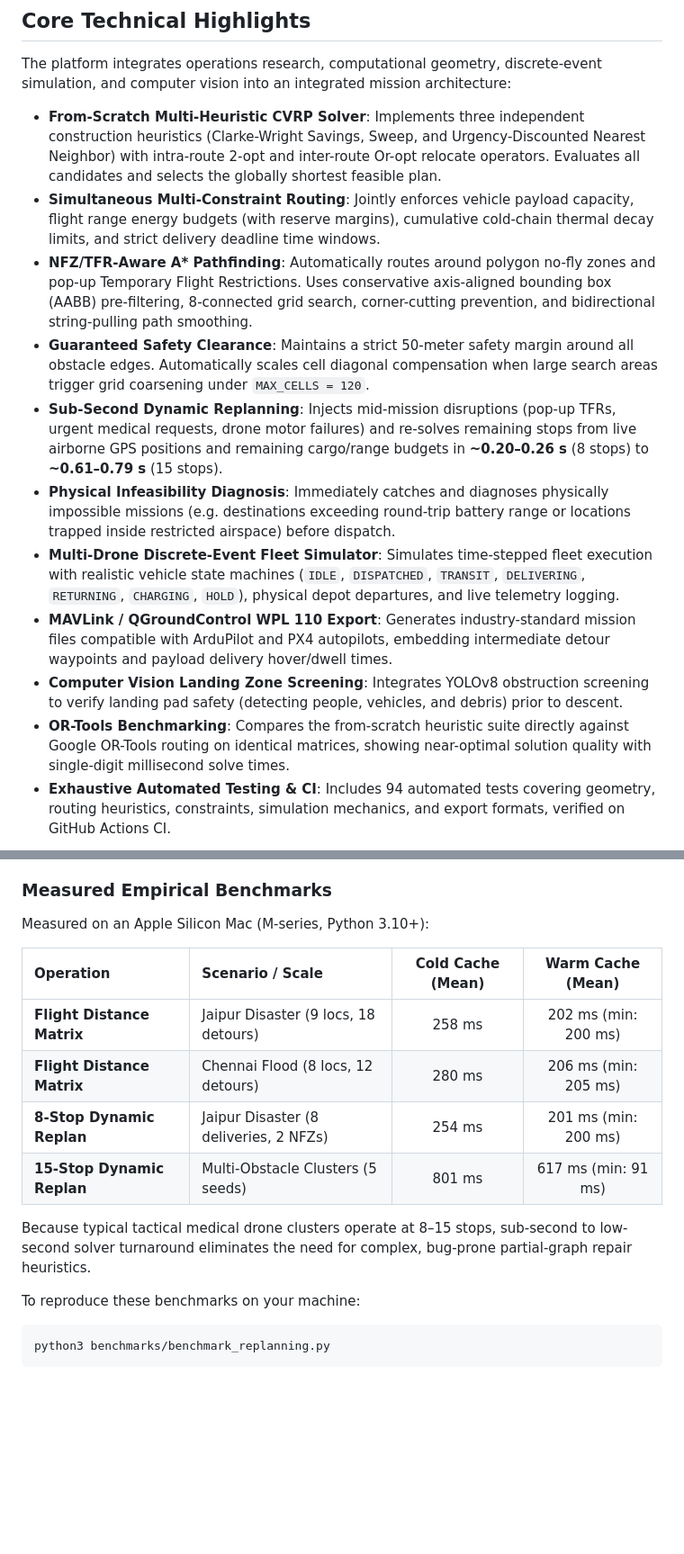
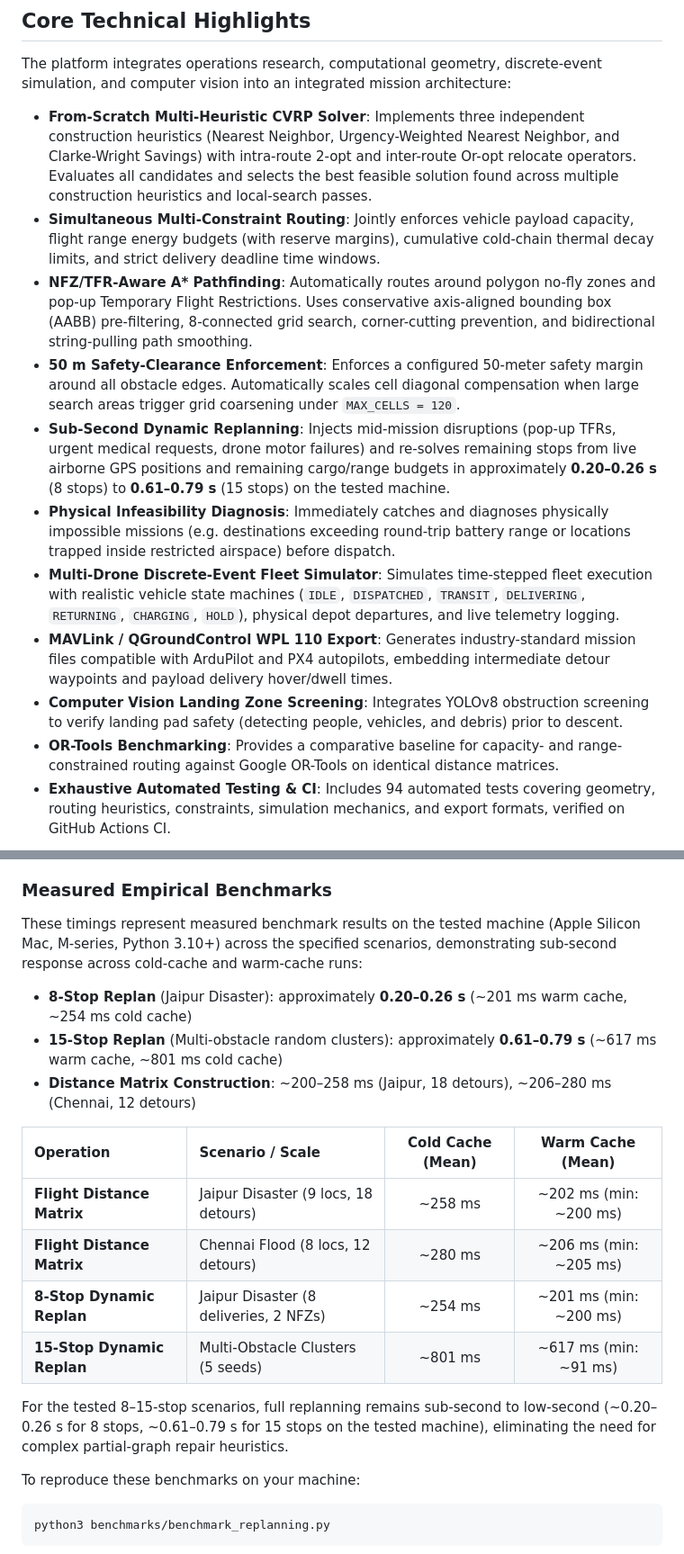
Before and after one commit to Atharv-Garg446/Med-Drone-Mission-Control, a Markdown page: README.md, 2 parts joined by grey strips. Shown at 90% size. Rendered like a GitHub page; blank space fills up the shorter version.

Commit message:
Refine documentation: accurate heuristics, safety enforcement, and comparative baseline wording

````diff
--- a/README.md
+++ b/README.md
@@ -17,16 +17,16 @@ An operations research and autonomous mission control testbed designed for emerg
 
 The platform integrates operations research, computational geometry, discrete-event simulation, and computer vision into an integrated mission architecture:
 
-- **From-Scratch Multi-Heuristic CVRP Solver**: Implements three independent construction heuristics (Clarke-Wright Savings, Sweep, and Urgency-Discounted Nearest Neighbor) with intra-route 2-opt and inter-route Or-opt relocate operators. Evaluates all candidates and selects the globally shortest feasible plan.
+- **From-Scratch Multi-Heuristic CVRP Solver**: Implements three independent construction heuristics (Nearest Neighbor, Urgency-Weighted Nearest Neighbor, and Clarke-Wright Savings) with intra-route 2-opt and inter-route Or-opt relocate operators. Evaluates all candidates and selects the best feasible solution found across multiple construction heuristics and local-search passes.
 - **Simultaneous Multi-Constraint Routing**: Jointly enforces vehicle payload capacity, flight range energy budgets (with reserve margins), cumulative cold-chain thermal decay limits, and strict delivery deadline time windows.
 - **NFZ/TFR-Aware A\* Pathfinding**: Automatically routes around polygon no-fly zones and pop-up Temporary Flight Restrictions. Uses conservative axis-aligned bounding box (AABB) pre-filtering, 8-connected grid search, corner-cutting prevention, and bidirectional string-pulling path smoothing.
-- **Guaranteed Safety Clearance**: Maintains a strict 50-meter safety margin around all obstacle edges. Automatically scales cell diagonal compensation when large search areas trigger grid coarsening under `MAX_CELLS = 120`.
-- **Sub-Second Dynamic Replanning**: Injects mid-mission disruptions (pop-up TFRs, urgent medical requests, drone motor failures) and re-solves remaining stops from live airborne GPS positions and remaining cargo/range budgets in **~0.20–0.26 s** (8 stops) to **~0.61–0.79 s** (15 stops).
+- **50 m Safety-Clearance Enforcement**: Enforces a configured 50-meter safety margin around all obstacle edges. Automatically scales cell diagonal compensation when large search areas trigger grid coarsening under `MAX_CELLS = 120`.
+- **Sub-Second Dynamic Replanning**: Injects mid-mission disruptions (pop-up TFRs, urgent medical requests, drone motor failures) and re-solves remaining stops from live airborne GPS positions and remaining cargo/range budgets in approximately **0.20–0.26 s** (8 stops) to **0.61–0.79 s** (15 stops) on the tested machine.
 - **Physical Infeasibility Diagnosis**: Immediately catches and diagnoses physically impossible missions (e.g. destinations exceeding round-trip battery range or locations trapped inside restricted airspace) before dispatch.
 - **Multi-Drone Discrete-Event Fleet Simulator**: Simulates time-stepped fleet execution with realistic vehicle state machines (`IDLE`, `DISPATCHED`, `TRANSIT`, `DELIVERING`, `RETURNING`, `CHARGING`, `HOLD`), physical depot departures, and live telemetry logging.
 - **MAVLink / QGroundControl WPL 110 Export**: Generates industry-standard mission files compatible with ArduPilot and PX4 autopilots, embedding intermediate detour waypoints and payload delivery hover/dwell times.
 - **Computer Vision Landing Zone Screening**: Integrates YOLOv8 obstruction screening to verify landing pad safety (detecting people, vehicles, and debris) prior to descent.
-- **OR-Tools Benchmarking**: Compares the from-scratch heuristic suite directly against Google OR-Tools routing on identical matrices, showing near-optimal solution quality with single-digit millisecond solve times.
+- **OR-Tools Benchmarking**: Provides a comparative baseline for capacity- and range-constrained routing against Google OR-Tools on identical distance matrices.
 - **Exhaustive Automated Testing & CI**: Includes 94 automated tests covering geometry, routing heuristics, constraints, simulation mechanics, and export formats, verified on GitHub Actions CI.
 
 <p align="center">
@@ -49,16 +49,20 @@ Traditional routing systems treat pre-flight plans as static commitments. When u
 
 ### Measured Empirical Benchmarks
 
-Measured on an Apple Silicon Mac (M-series, Python 3.10+):
+These timings represent measured benchmark results on the tested machine (Apple Silicon Mac, M-series, Python 3.10+) across the specified scenarios, demonstrating sub-second response across cold-cache and warm-cache runs:
+
+- **8-Stop Replan** (Jaipur Disaster): approximately **0.20–0.26 s** (~201 ms warm cache, ~254 ms cold cache)
+- **15-Stop Replan** (Multi-obstacle random clusters): approximately **0.61–0.79 s** (~617 ms warm cache, ~801 ms cold cache)
+- **Distance Matrix Construction**: ~200–258 ms (Jaipur, 18 detours), ~206–280 ms (Chennai, 12 detours)
 
 | Operation | Scenario / Scale | Cold Cache (Mean) | Warm Cache (Mean) |
 | :--- | :--- | :---: | :---: |
-| **Flight Distance Matrix** | Jaipur Disaster (9 locs, 18 detours) | 258 ms | 202 ms (min: 200 ms) |
-| **Flight Distance Matrix** | Chennai Flood (8 locs, 12 detours) | 280 ms | 206 ms (min: 205 ms) |
-| **8-Stop Dynamic Replan** | Jaipur Disaster (8 deliveries, 2 NFZs) | 254 ms | 201 ms (min: 200 ms) |
-| **15-Stop Dynamic Replan** | Multi-Obstacle Clusters (5 seeds) | 801 ms | 617 ms (min: 91 ms) |
+| **Flight Distance Matrix** | Jaipur Disaster (9 locs, 18 detours) | ~258 ms | ~202 ms (min: ~200 ms) |
+| **Flight Distance Matrix** | Chennai Flood (8 locs, 12 detours) | ~280 ms | ~206 ms (min: ~205 ms) |
+| **8-Stop Dynamic Replan** | Jaipur Disaster (8 deliveries, 2 NFZs) | ~254 ms | ~201 ms (min: ~200 ms) |
+| **15-Stop Dynamic Replan** | Multi-Obstacle Clusters (5 seeds) | ~801 ms | ~617 ms (min: ~91 ms) |
 
-Because typical tactical medical drone clusters operate at 8–15 stops, sub-second to low-second solver turnaround eliminates the need for complex, bug-prone partial-graph repair heuristics.
+For the tested 8–15-stop scenarios, full replanning remains sub-second to low-second (~0.20–0.26 s for 8 stops, ~0.61–0.79 s for 15 stops on the tested machine), eliminating the need for complex partial-graph repair heuristics.
 
 To reproduce these benchmarks on your machine:
 ```bash
````
Also changed, not shown: other parts of README.md (+3 -3 lines), DEVELOPMENT.md (+3 -3 lines).
